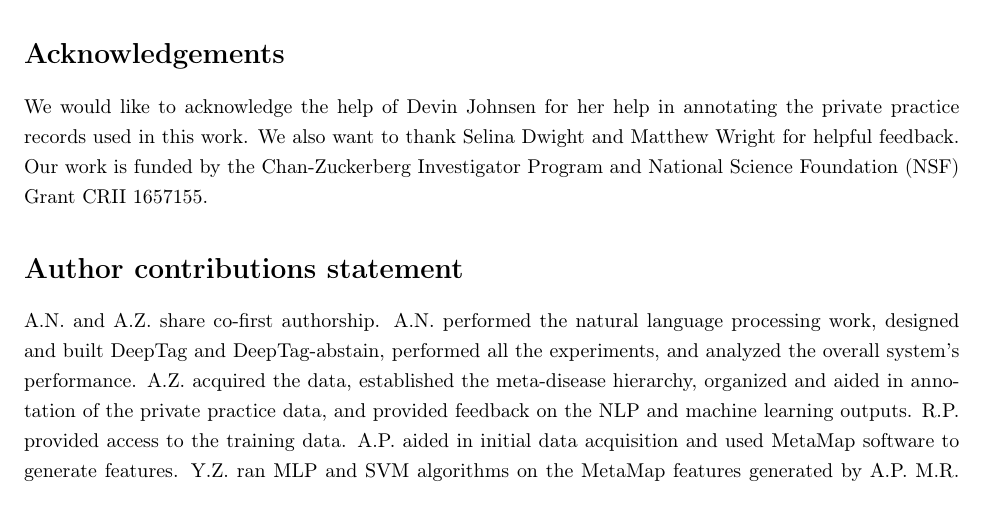
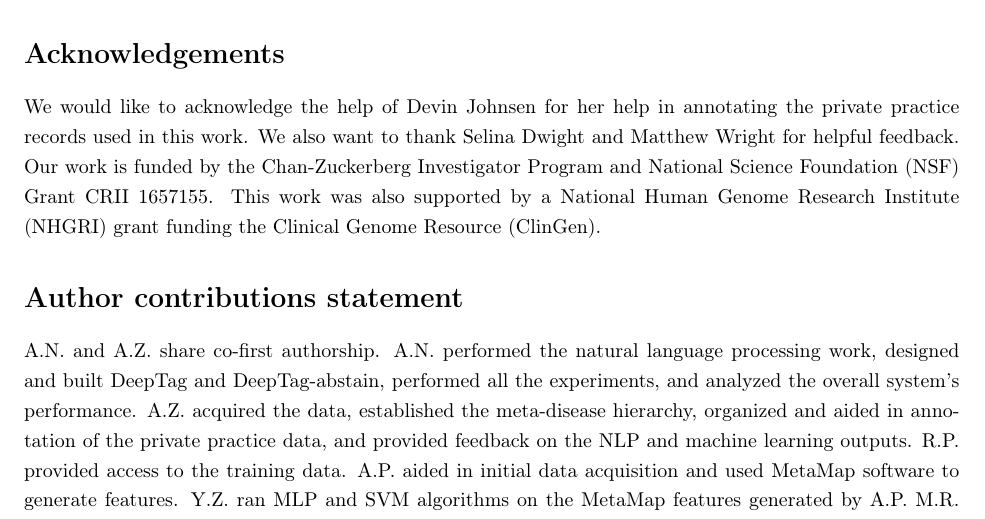
Before and after one commit to windweller/Nature-CSU-Final, a LaTeX paper (main.tex): part of page 9 of 12, cut so that both start at the same text. Compiled offline with pdfLaTeX.

Commit message:
Update acknowledgement to include ClinGen

```diff
--- a/main.tex
+++ b/main.tex
@@ -246,6 +246,8 @@ DeepTag is freely available at \url{https://github.com/windweller/DeepTag}.
 
 We would like to acknowledge the help of Devin Johnsen for her help in annotating the private practice records used in this work. We also want to thank Selina Dwight and Matthew Wright for helpful feedback.
 Our work is funded by the Chan-Zuckerberg Investigator Program and  National Science Foundation (NSF) Grant CRII 1657155.
+This work was also supported by a National Human Genome Research Institute (NHGRI) grant funding the Clinical Genome
+Resource (ClinGen).
 
 \section*{Author contributions statement}
 
```
